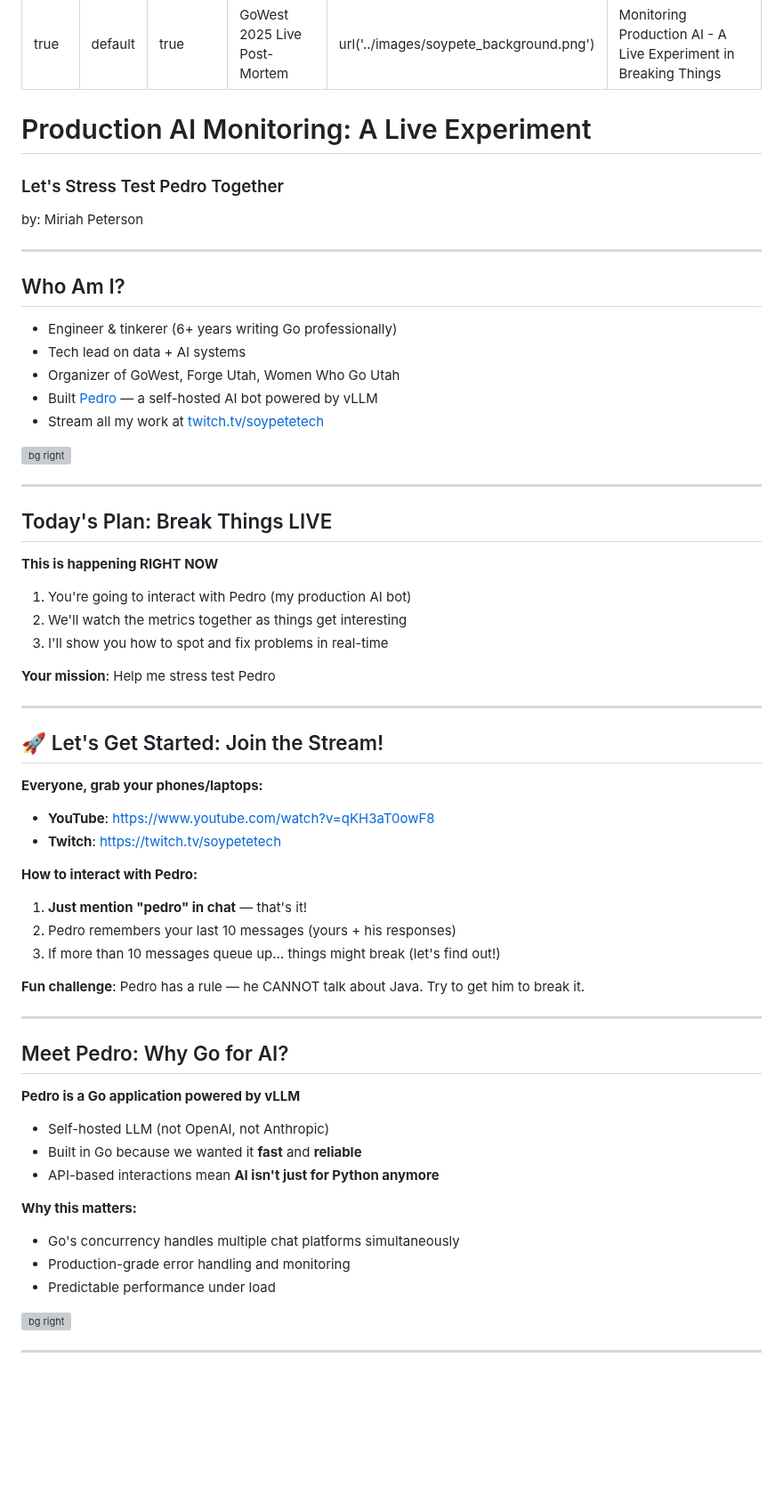
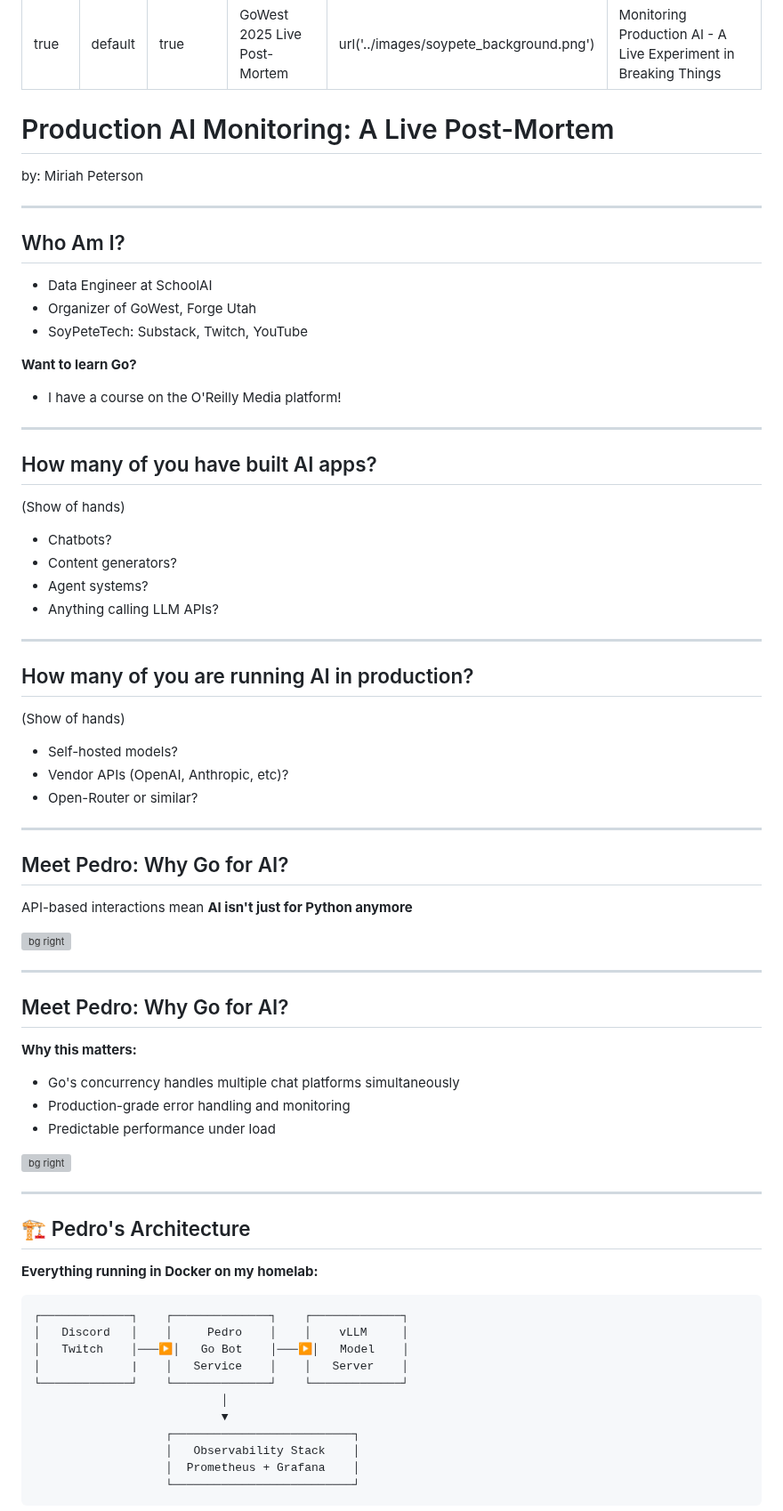
Before and after one commit to Soypete/talks, a Markdown page: gowest-2025/talk.md, the part around one of its changes. Shown at 89% size. GitHub-like rendering; blank space fills up the shorter version; grey boxes are pictures that could not be loaded.

````diff
--- a/gowest-2025/talk.md
+++ b/gowest-2025/talk.md
@@ -9,60 +9,48 @@ description: Monitoring Production AI - A Live Experiment in Breaking Things
 
 <!-- _class: lead -->
 
-# Production AI Monitoring: A Live Experiment
-### Let's Stress Test Pedro Together
+# Production AI Monitoring: A Live Post-Mortem
 by: Miriah Peterson
 
 ---
 
 ## Who Am I?
 
-- Engineer & tinkerer (6+ years writing Go professionally)
-- Tech lead on data + AI systems
-- Organizer of GoWest, Forge Utah, Women Who Go Utah
-- Built [Pedro](https://github.com/soypetetech/IAM_pedro) — a self-hosted AI bot powered by vLLM
-- Stream all my work at [twitch.tv/soypetetech](https://twitch.tv/soypetetech)
+- Data Engineer at SchoolAI
+- Organizer of GoWest, Forge Utah
+- SoyPeteTech: Substack, Twitch, YouTube
+
+**Want to learn Go?**
+- I have a course on the O'Reilly Media platform!
+
+---
+
+## How many of you have built AI apps?
+(Show of hands)
+* Chatbots?
+* Content generators?
+* Agent systems?
+* Anything calling LLM APIs?
+
+---
+
+## How many of you are running AI in production?
+(Show of hands)
+* Self-hosted models?
+* Vendor APIs (OpenAI, Anthropic, etc)?
+* Open-Router or similar?
+
+---
+
+## Meet Pedro: Why Go for AI?
+
+API-based interactions mean **AI isn't just for Python anymore**
 
 ![bg right](../images/pedro.gif)
 
 ---
 
-## Today's Plan: Break Things LIVE
-
-**This is happening RIGHT NOW**
-
-1. You're going to interact with Pedro (my production AI bot)
-2. We'll watch the metrics together as things get interesting
-3. I'll show you how to spot and fix problems in real-time
-
-**Your mission**: Help me stress test Pedro
-
----
-
-## 🚀 Let's Get Started: Join the Stream!
-
-**Everyone, grab your phones/laptops:**
-
-- **YouTube**: https://www.youtube.com/watch?v=qKH3aT0owF8
-- **Twitch**: https://twitch.tv/soypetetech
-
-**How to interact with Pedro:**
-
-1. **Just mention "pedro" in chat** — that's it!
-2. Pedro remembers your last 10 messages (yours + his responses)
-3. If more than 10 messages queue up... things might break (let's find out!)
-
-**Fun challenge**: Pedro has a rule — he CANNOT talk about Java. Try to get him to break it.
-
----
-
 ## Meet Pedro: Why Go for AI?
-
-**Pedro is a Go application powered by vLLM**
-
-- Self-hosted LLM (not OpenAI, not Anthropic)
-- Built in Go because we wanted it **fast** and **reliable**
-- API-based interactions mean **AI isn't just for Python anymore**
 
 **Why this matters:**
 - Go's concurrency handles multiple chat platforms simultaneously
@@ -73,3 +61,22 @@ by: Miriah Peterson
 
 ---
 
+## 🏗️ Pedro's Architecture
+
+**Everything running in Docker on my homelab:**
+
+```
+┌─────────────┐    ┌──────────────┐    ┌─────────────┐
+│   Discord   │    │     Pedro    │    │    vLLM     │
+│   Twitch    │───▶│   Go Bot    │───▶│   Model    │
+│             |    │   Service    │    │   Server    │
+└─────────────┘    └──────────────┘    └─────────────┘
+                           │
+                           ▼
+                   ┌──────────────────────────┐
+                   │   Observability Stack    │
+                   │  Prometheus + Grafana    │
+                   └──────────────────────────┘
+```
+
+
````
Also changed, not shown: other parts of gowest-2025/talk.md (+193 -153 lines), images/PedroBot_4K_Professor.png (added), 1 other file.
